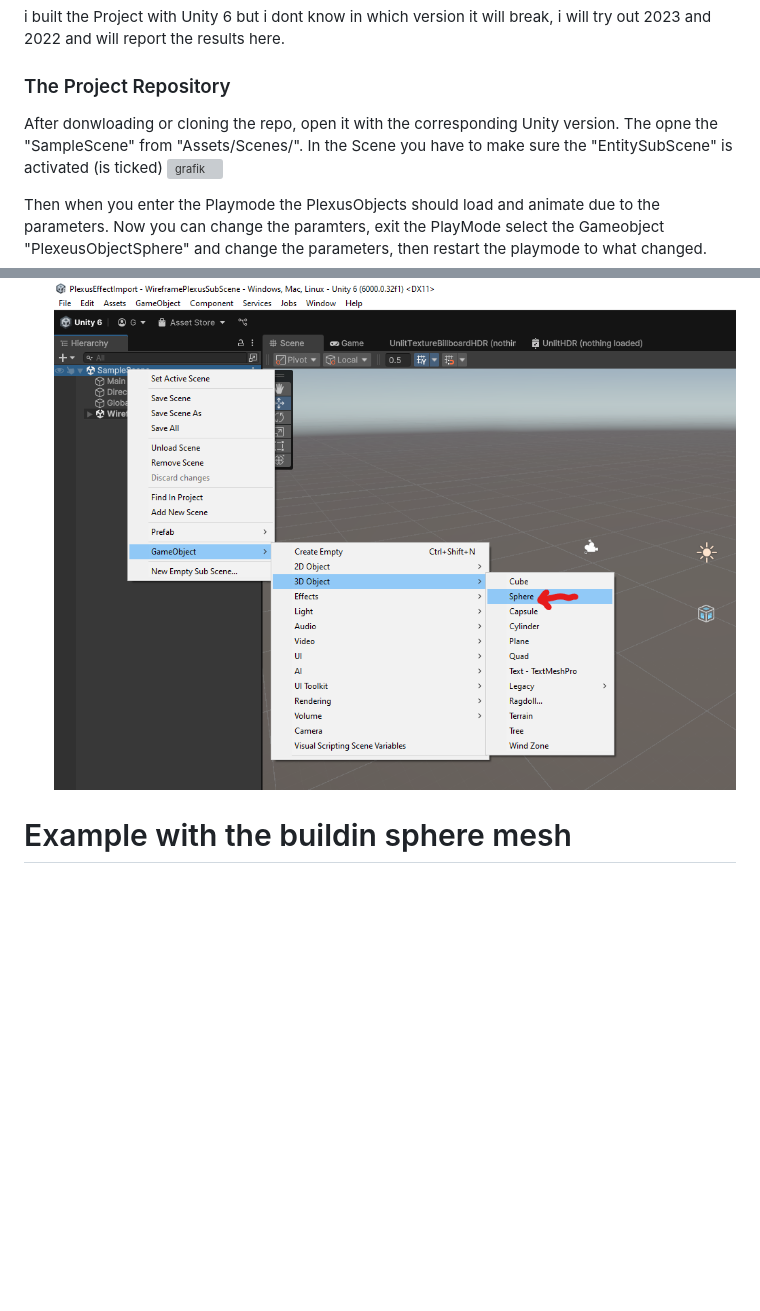
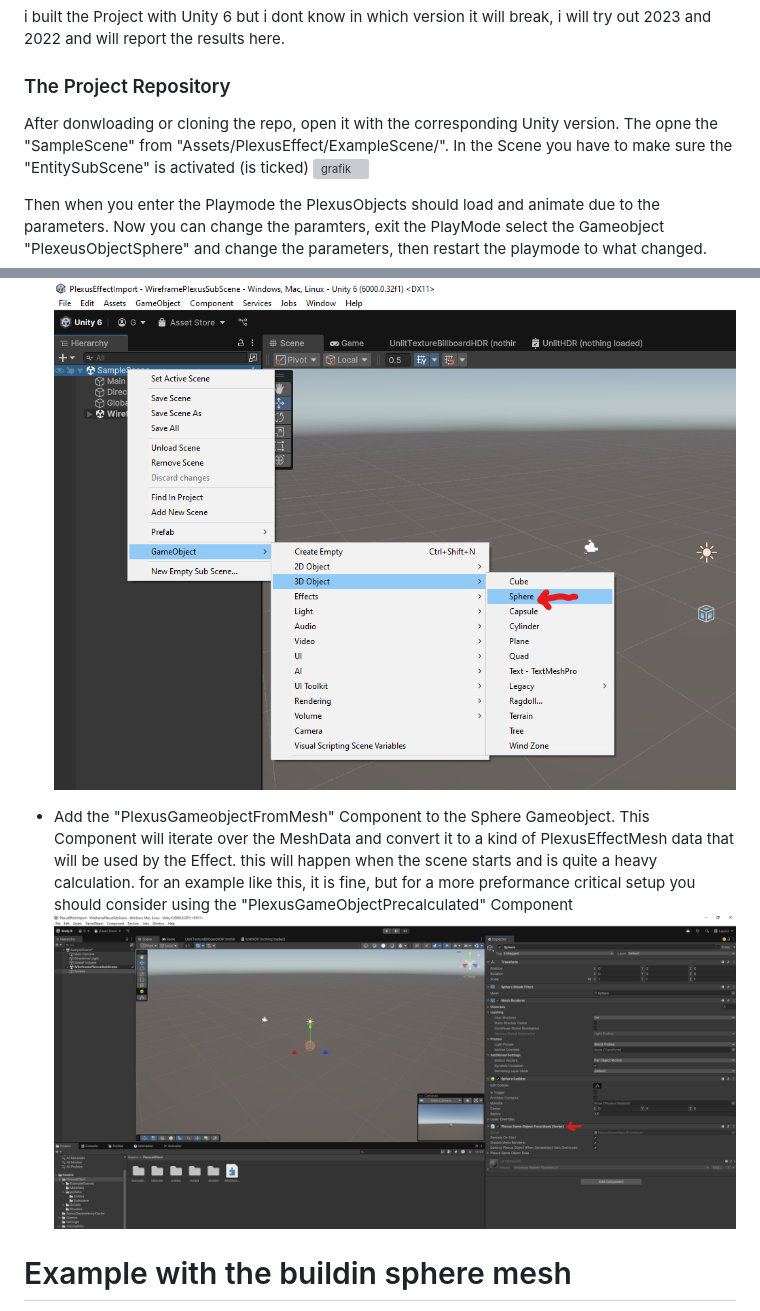
Before and after one commit to Strieglitz/Unity-Dots-WireframePlexusEffect, a Markdown page: README.md, 2 parts joined by grey strips. Drawn GitHub-style; blank space fills up the shorter version; grey boxes are pictures that could not be loaded.

```diff
--- a/README.md
+++ b/README.md
@@ -22,7 +22,7 @@ i built the Project with Unity 6 but i dont know in which version it will break,
 
 ### The Project Repository
 
-After donwloading or cloning the repo, open it with the corresponding Unity version. The opne the "SampleScene" from "Assets/Scenes/".
+After donwloading or cloning the repo, open it with the corresponding Unity version. The opne the "SampleScene" from "Assets/PlexusEffect/ExampleScene/".
 In the Scene you have to make sure the "EntitySubScene" is activated (is ticked)
 ![grafik](https://github.com/user-attachments/assets/cb68dfd6-d566-433b-991a-22d6cb2642c5)
 
@@ -69,6 +69,10 @@ in this example we create a simple PlexusEffect on a Unity-sphere
 - In our regular Scene lets create a new Gameobject and choose the default Sphere, with rightclick into the "Hierarchy" and select GameObject->3D Object->Sphere
 ![NewPorject](TutorialImages/Step14_CreateNewSphere.png)
 
+- Add the "PlexusGameobjectFromMesh" Component to the Sphere Gameobject. This Component will iterate over the MeshData and convert it to a kind of PlexusEffectMesh data that will be used by the Effect. this will happen when the scene starts and is quite a heavy calculation. for an example like this, it is fine, but for a more preformance critical setup you should consider using the "PlexusGameObjectPrecalculated" Component
+![NewPorject](TutorialImages/Step15_AddPlexusGameobjectFromMeshComponent.png)
+
+
 
 # Example with the buildin sphere mesh
 
```
